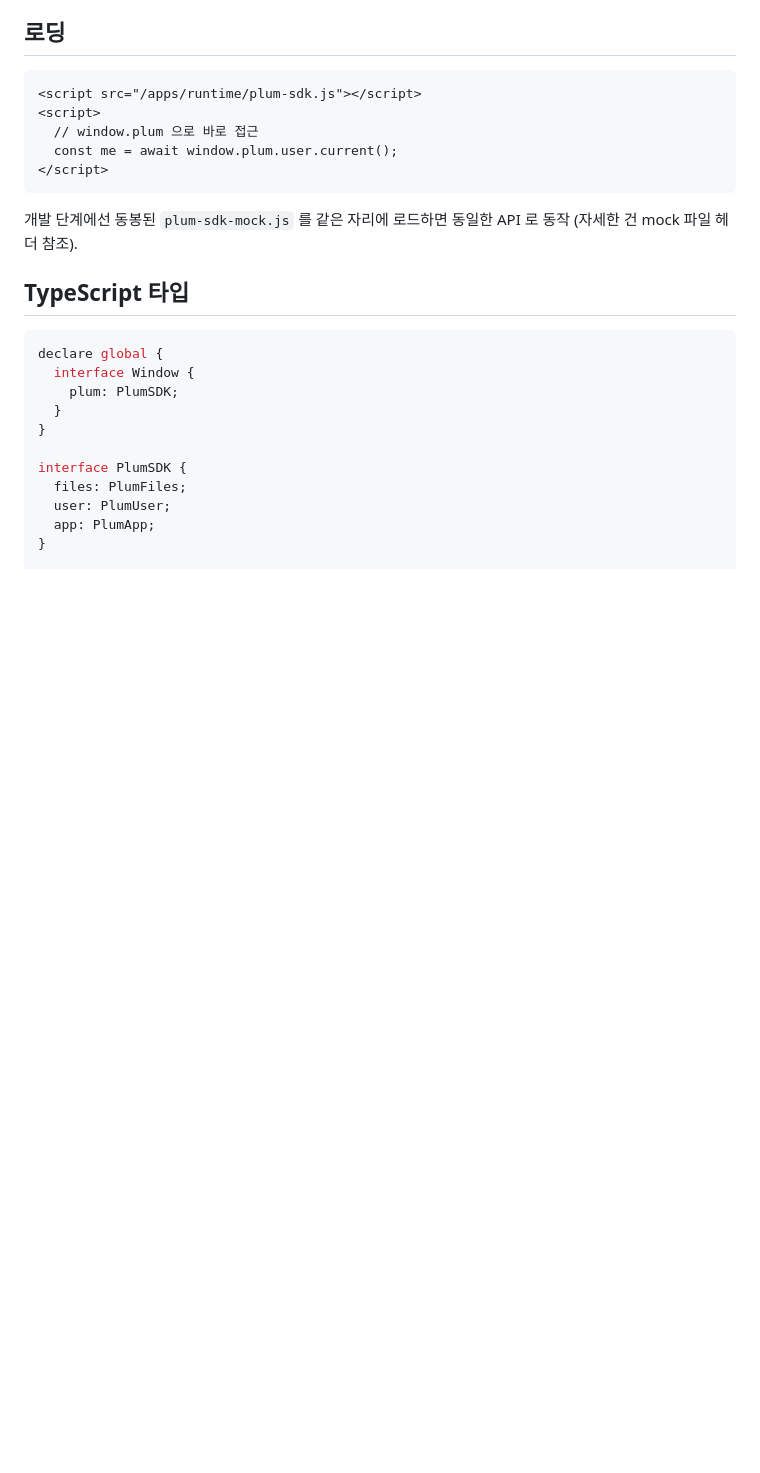
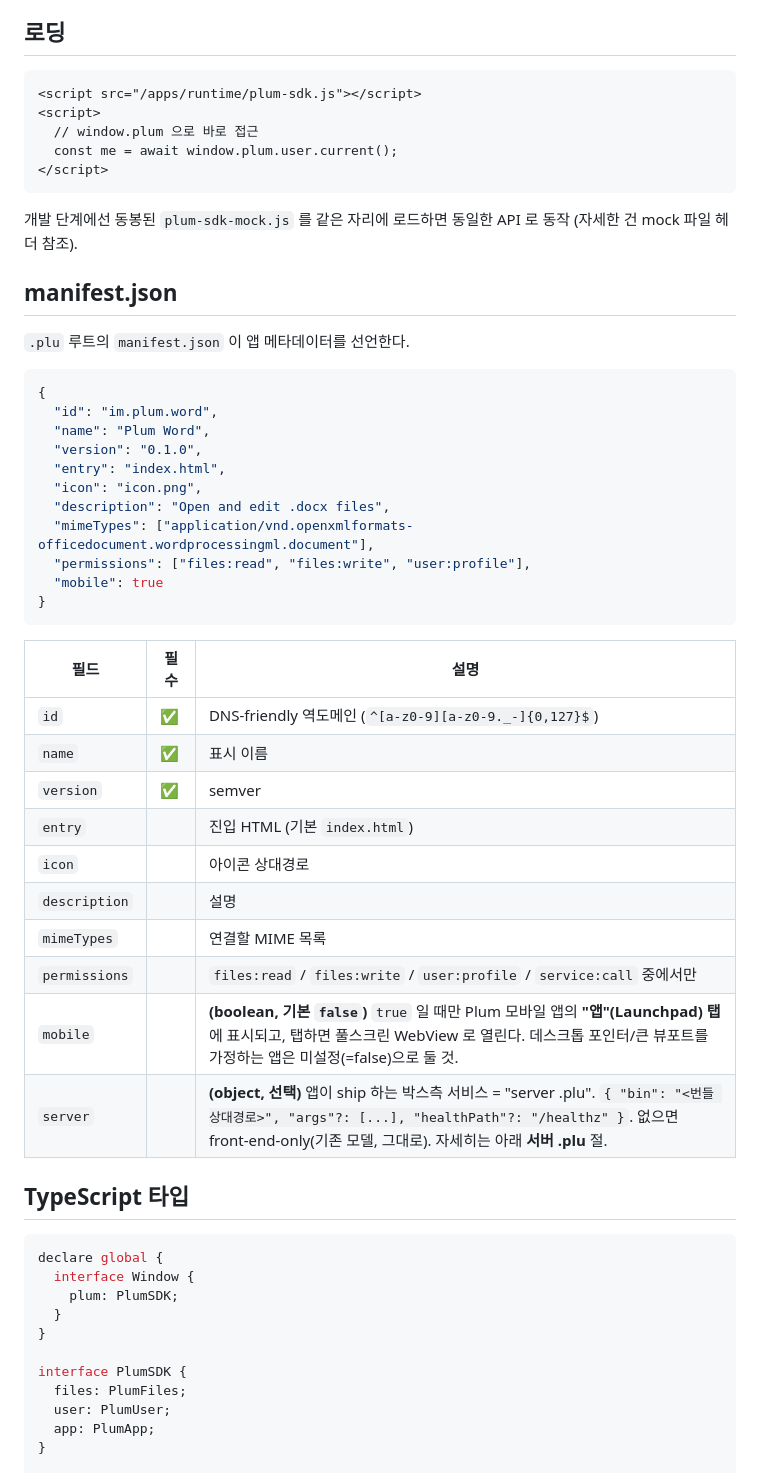
Before and after one commit to plum-networks/plum-sdk, a Markdown page: PLUM_SDK_v0.1.md, the part around one of its changes. GitHub-like rendering; blank space fills up the shorter version.

````diff
--- a/PLUM_SDK_v0.1.md
+++ b/PLUM_SDK_v0.1.md
@@ -15,6 +15,37 @@
 ```
 
 개발 단계에선 동봉된 `plum-sdk-mock.js` 를 같은 자리에 로드하면 동일한 API 로 동작 (자세한 건 mock 파일 헤더 참조).
+
+## manifest.json
+
+`.plu` 루트의 `manifest.json` 이 앱 메타데이터를 선언한다.
+
+```json
+{
+  "id": "im.plum.word",
+  "name": "Plum Word",
+  "version": "0.1.0",
+  "entry": "index.html",
+  "icon": "icon.png",
+  "description": "Open and edit .docx files",
+  "mimeTypes": ["application/vnd.openxmlformats-officedocument.wordprocessingml.document"],
+  "permissions": ["files:read", "files:write", "user:profile"],
+  "mobile": true
+}
+```
+
+| 필드 | 필수 | 설명 |
+|------|------|------|
+| `id` | ✅ | DNS-friendly 역도메인 (`^[a-z0-9][a-z0-9._-]{0,127}$`) |
+| `name` | ✅ | 표시 이름 |
+| `version` | ✅ | semver |
+| `entry` | | 진입 HTML (기본 `index.html`) |
+| `icon` | | 아이콘 상대경로 |
+| `description` | | 설명 |
+| `mimeTypes` | | 연결할 MIME 목록 |
+| `permissions` | | `files:read` / `files:write` / `user:profile` / `service:call` 중에서만 |
+| `mobile` | | **(boolean, 기본 `false`)** `true` 일 때만 Plum 모바일 앱의 **"앱"(Launchpad) 탭**에 표시되고, 탭하면 풀스크린 WebView 로 열린다. 데스크톱 포인터/큰 뷰포트를 가정하는 앱은 미설정(=false)으로 둘 것. |
+| `server` | | **(object, 선택)** 앱이 ship 하는 박스측 서비스 = "server .plu". `{ "bin": "<번들 상대경로>", "args"?: [...], "healthPath"?: "/healthz" }`. 없으면 front-end-only(기존 모델, 그대로). 자세히는 아래 **서버 .plu** 절. |
 
 ## TypeScript 타입
 
````
Also changed, not shown: other parts of PLUM_SDK_v0.1.md (+51 -0 lines).
